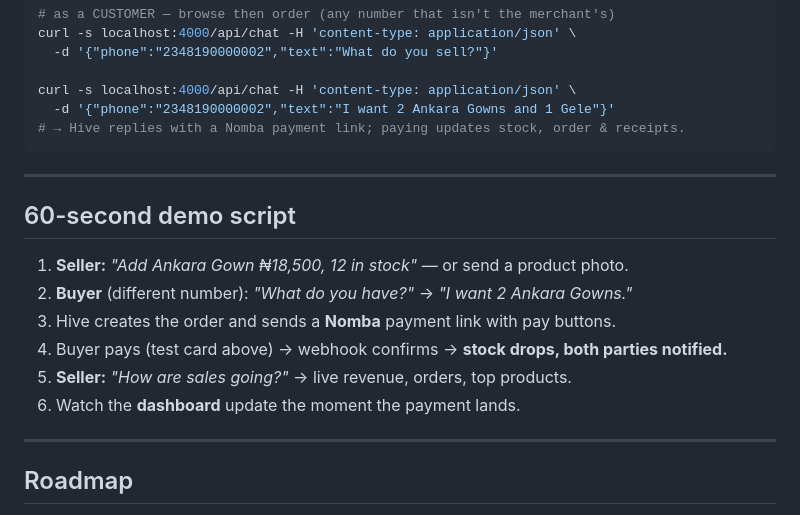
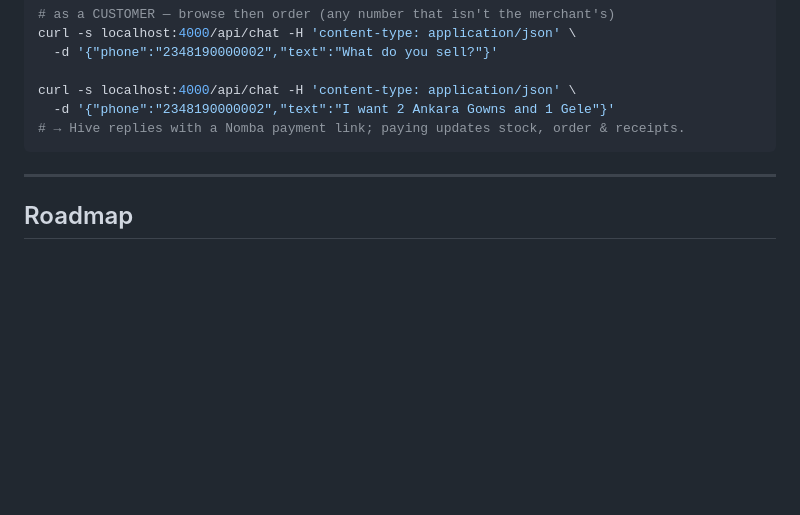
Before and after one commit to Sadiq-Teslim/hive-nomba, a Markdown page: README.md, the part around the change. GitHub-like rendering; blank space fills up the shorter version.

Commit message:
docs: drop demo-script section from README

```diff
--- a/README.md
+++ b/README.md
@@ -175,17 +175,6 @@ curl -s localhost:4000/api/chat -H 'content-type: application/json' \
 
 ---
 
-## 60-second demo script
-
-1. **Seller:** *"Add Ankara Gown ₦18,500, 12 in stock"* — or send a product photo.
-2. **Buyer** (different number): *"What do you have?"* → *"I want 2 Ankara Gowns."*
-3. Hive creates the order and sends a **Nomba** payment link with pay buttons.
-4. Buyer pays (test card above) → webhook confirms → **stock drops, both parties notified.**
-5. **Seller:** *"How are sales going?"* → live revenue, orders, top products.
-6. Watch the **dashboard** update the moment the payment lands.
-
----
-
 ## Roadmap
 
 - Broadcast promotions & re-engagement to a store's customer list.
```
